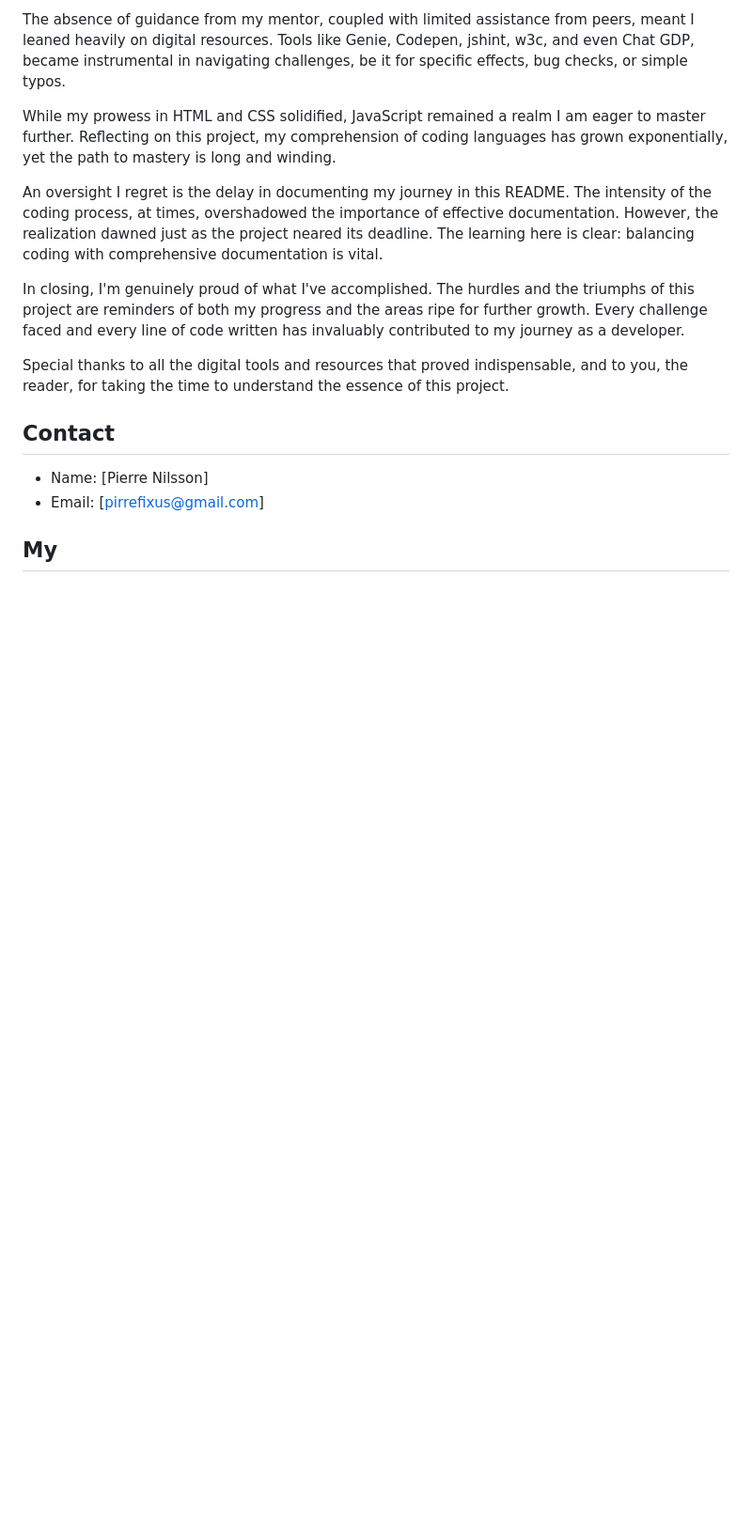
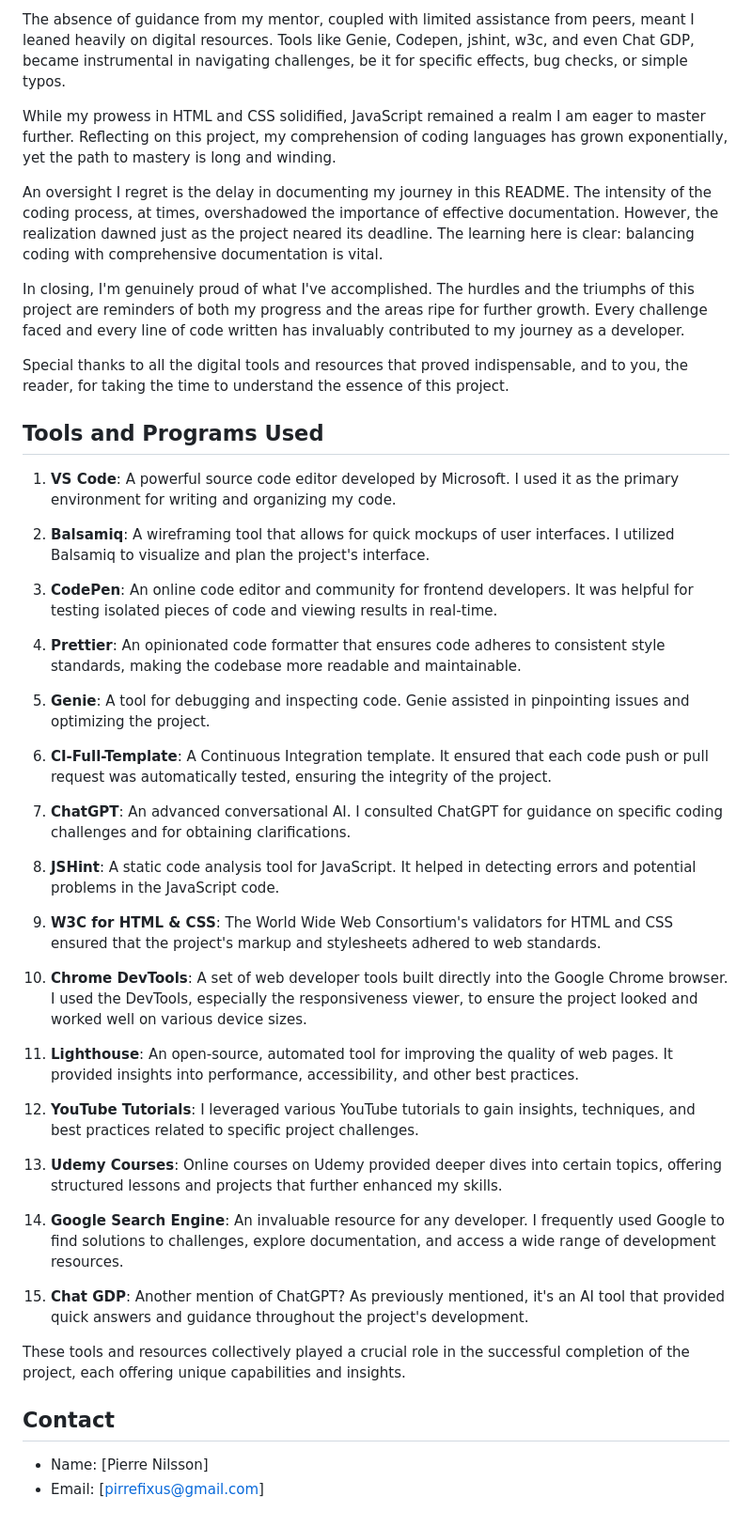
Before and after one commit to Klurifixus/projectPT2, a Markdown page: README.md, the part around the change. Shown at 94% size. Rendered like a GitHub page; blank space fills up the shorter version.

Commit message:
docs: add more text in readme

```diff
--- a/README.md
+++ b/README.md
@@ -80,11 +80,42 @@ In closing, I'm genuinely proud of what I've accomplished. The hurdles and the t
 
 Special thanks to all the digital tools and resources that proved indispensable, and to you, the reader, for taking the time to understand the essence of this project.
 
+## Tools and Programs Used
+
+1. **VS Code**: A powerful source code editor developed by Microsoft. I used it as the primary environment for writing and organizing my code.
+
+2. **Balsamiq**: A wireframing tool that allows for quick mockups of user interfaces. I utilized Balsamiq to visualize and plan the project's interface.
+
+3. **CodePen**: An online code editor and community for frontend developers. It was helpful for testing isolated pieces of code and viewing results in real-time.
+
+4. **Prettier**: An opinionated code formatter that ensures code adheres to consistent style standards, making the codebase more readable and maintainable.
+
+5. **Genie**: A tool for debugging and inspecting code. Genie assisted in pinpointing issues and optimizing the project.
+
+6. **CI-Full-Template**: A Continuous Integration template. It ensured that each code push or pull request was automatically tested, ensuring the integrity of the project.
+
+7. **ChatGPT**: An advanced conversational AI. I consulted ChatGPT for guidance on specific coding challenges and for obtaining clarifications.
+
+8. **JSHint**: A static code analysis tool for JavaScript. It helped in detecting errors and potential problems in the JavaScript code.
+
+9. **W3C for HTML & CSS**: The World Wide Web Consortium's validators for HTML and CSS ensured that the project's markup and stylesheets adhered to web standards.
+
+10. **Chrome DevTools**: A set of web developer tools built directly into the Google Chrome browser. I used the DevTools, especially the responsiveness viewer, to ensure the project looked and worked well on various device sizes.
+
+11. **Lighthouse**: An open-source, automated tool for improving the quality of web pages. It provided insights into performance, accessibility, and other best practices.
+
+12. **YouTube Tutorials**: I leveraged various YouTube tutorials to gain insights, techniques, and best practices related to specific project challenges.
+
+13. **Udemy Courses**: Online courses on Udemy provided deeper dives into certain topics, offering structured lessons and projects that further enhanced my skills.
+
+14. **Google Search Engine**: An invaluable resource for any developer. I frequently used Google to find solutions to challenges, explore documentation, and access a wide range of development resources.
+
+15. **Chat GDP**: Another mention of ChatGPT? As previously mentioned, it's an AI tool that provided quick answers and guidance throughout the project's development.
+
+These tools and resources collectively played a crucial role in the successful completion of the project, each offering unique capabilities and insights.
 
 
 ## Contact
 
 - Name: [Pierre Nilsson]
 - Email: [pirrefixus@gmail.com]
-
-## My
```
